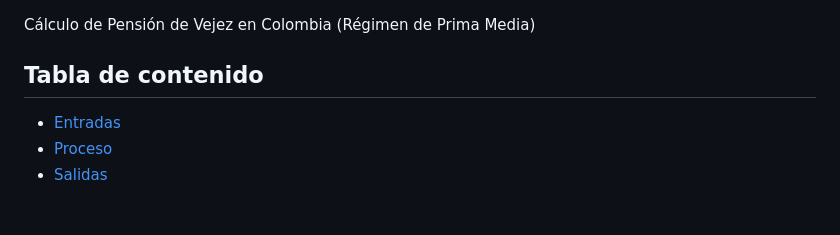
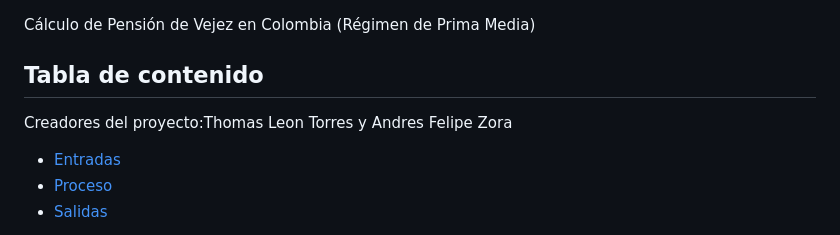
Before and after one commit to Thomas8207/Proyecto_calculadora_pensional, a Markdown page: README.md, the part around the change. Drawn GitHub-style; blank space fills up the shorter version.

Commit message:
Add project creators to README

```diff
--- a/README.md
+++ b/README.md
@@ -1,6 +1,7 @@
 Cálculo de Pensión de Vejez en Colombia (Régimen de Prima Media)
 
 ## Tabla de contenido
+Creadores del proyecto:Thomas Leon Torres y Andres Felipe Zora
 
 - [Entradas](#entradas)
 - [Proceso](#proceso)
```
